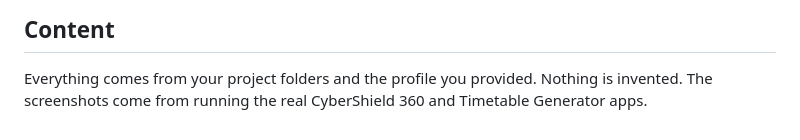
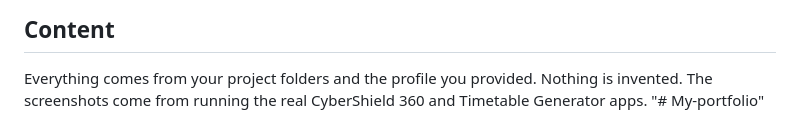
Before and after one commit to indramadesh/My-portfolio, a Markdown page: README.md, the part around the change. Rendered like a GitHub page.

```diff
--- a/README.md
+++ b/README.md
@@ -99,3 +99,4 @@ with the message filled in. To receive messages directly, connect a service like
 
 Everything comes from your project folders and the profile you provided. Nothing is invented.
 The screenshots come from running the real CyberShield 360 and Timetable Generator apps.
+"# My-portfolio"
```
